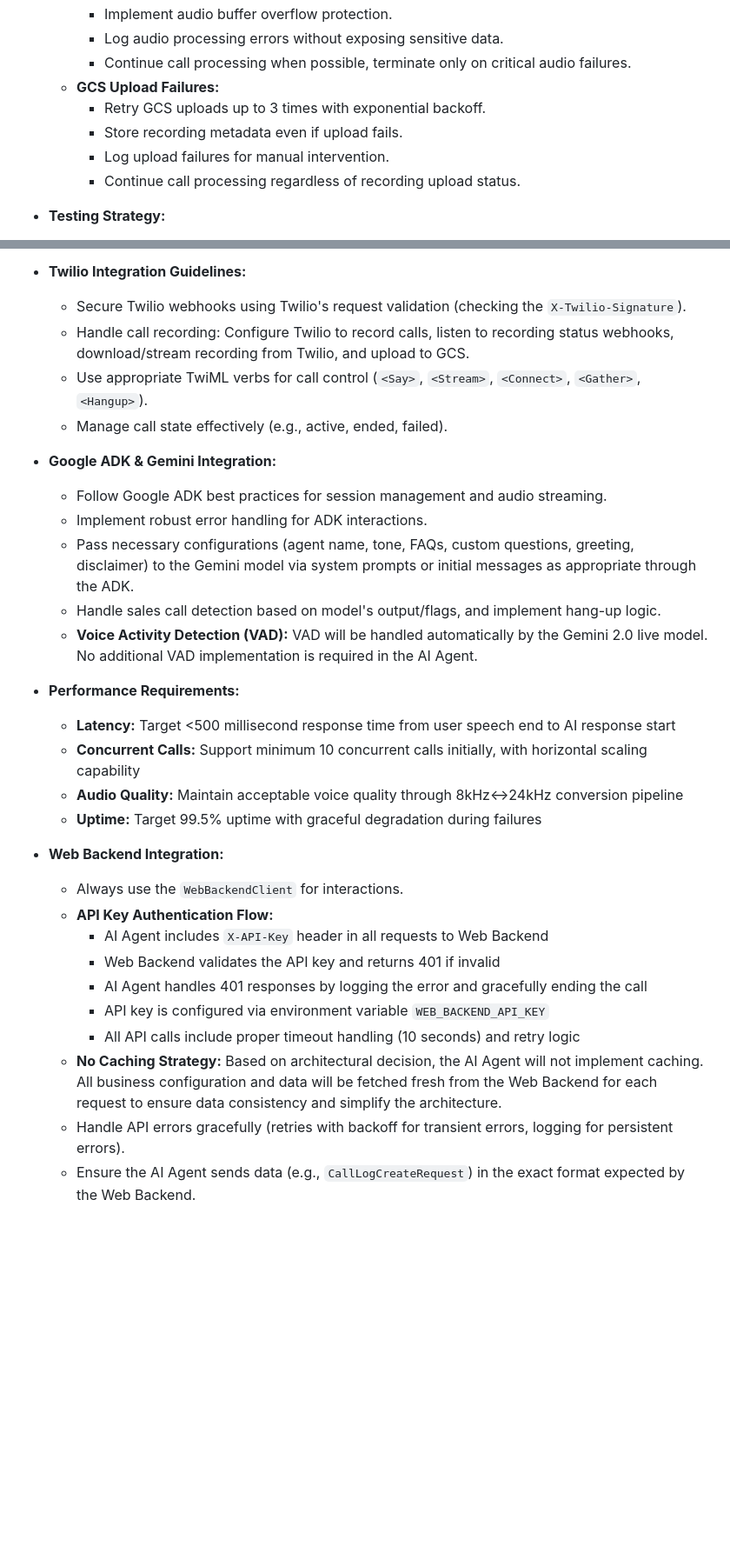
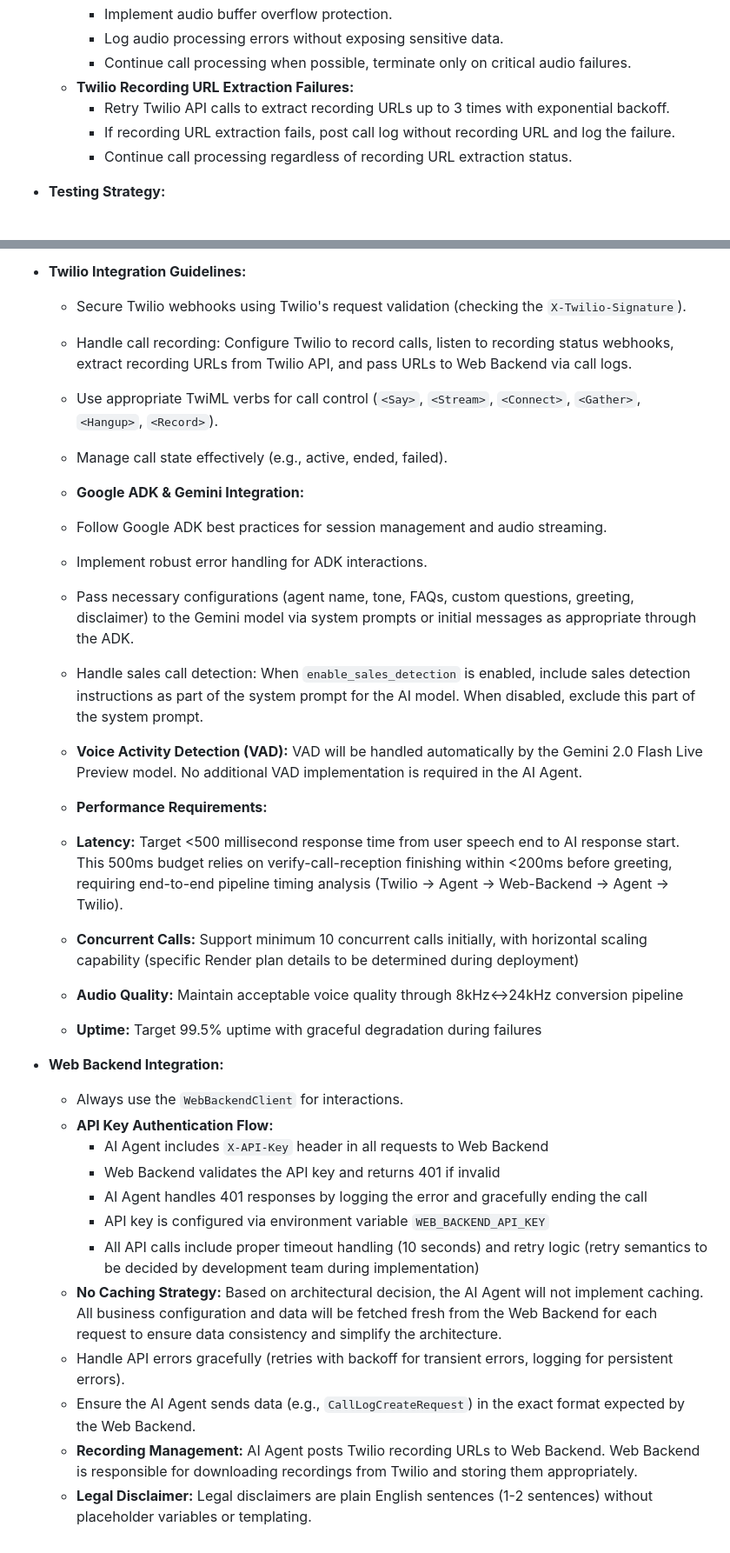
Before and after one commit to blicktz/gemini25live_twillio_call, a Markdown page: docs/aiagent_backend_docs/aiaigent_backend_TDD_phase1.md, 2 parts joined by grey strips. Shown: that part at 87% size. GitHub-like rendering; blank space fills up the shorter version.

```diff
--- a/docs/aiagent_backend_docs/aiaigent_backend_TDD_phase1.md
+++ b/docs/aiagent_backend_docs/aiaigent_backend_TDD_phase1.md
@@ -427,11 +425,10 @@ These are defined in `webbackend_api_update_specification.md`. The AI Agent will
         *   Implement audio buffer overflow protection.
         *   Log audio processing errors without exposing sensitive data.
         *   Continue call processing when possible, terminate only on critical audio failures.
-    *   **GCS Upload Failures:**
-        *   Retry GCS uploads up to 3 times with exponential backoff.
-        *   Store recording metadata even if upload fails.
-        *   Log upload failures for manual intervention.
-        *   Continue call processing regardless of recording upload status.
+    *   **Twilio Recording URL Extraction Failures:**
+        *   Retry Twilio API calls to extract recording URLs up to 3 times with exponential backoff.
+        *   If recording URL extraction fails, post call log without recording URL and log the failure.
+        *   Continue call processing regardless of recording URL extraction status.
 
 *   **Testing Strategy:**
     *   **Unit Tests (`pytest`):**
@@ -562,20 +563,20 @@ These are defined in `webbackend_api_update_specification.md`. The AI Agent will
 
 *   **Twilio Integration Guidelines:**
     *   Secure Twilio webhooks using Twilio's request validation (checking the `X-Twilio-Signature`).
-    *   Handle call recording: Configure Twilio to record calls, listen to recording status webhooks, download/stream recording from Twilio, and upload to GCS.
-    *   Use appropriate TwiML verbs for call control (`<Say>`, `<Stream>`, `<Connect>`, `<Gather>`, `<Hangup>`).
+    *   Handle call recording: Configure Twilio to record calls, listen to recording status webhooks, extract recording URLs from Twilio API, and pass URLs to Web Backend via call logs.
+    *   Use appropriate TwiML verbs for call control (`<Say>`, `<Stream>`, `<Connect>`, `<Gather>`, `<Hangup>`, `<Record>`).
     *   Manage call state effectively (e.g., active, ended, failed).
 
-*   **Google ADK & Gemini Integration:**
+    *   **Google ADK & Gemini Integration:**
     *   Follow Google ADK best practices for session management and audio streaming.
     *   Implement robust error handling for ADK interactions.
     *   Pass necessary configurations (agent name, tone, FAQs, custom questions, greeting, disclaimer) to the Gemini model via system prompts or initial messages as appropriate through the ADK.
-    *   Handle sales call detection based on model's output/flags, and implement hang-up logic.
-    *   **Voice Activity Detection (VAD):** VAD will be handled automatically by the Gemini 2.0 live model. No additional VAD implementation is required in the AI Agent.
+    *   Handle sales call detection: When `enable_sales_detection` is enabled, include sales detection instructions as part of the system prompt for the AI model. When disabled, exclude this part of the system prompt.
+    *   **Voice Activity Detection (VAD):** VAD will be handled automatically by the Gemini 2.0 Flash Live Preview model. No additional VAD implementation is required in the AI Agent.
 
-*   **Performance Requirements:**
-    *   **Latency:** Target <500 millisecond response time from user speech end to AI response start
-    *   **Concurrent Calls:** Support minimum 10 concurrent calls initially, with horizontal scaling capability
+    *   **Performance Requirements:**
+    *   **Latency:** Target <500 millisecond response time from user speech end to AI response start. This 500ms budget relies on verify-call-reception finishing within <200ms before greeting, requiring end-to-end pipeline timing analysis (Twilio → Agent → Web-Backend → Agent → Twilio).
+    *   **Concurrent Calls:** Support minimum 10 concurrent calls initially, with horizontal scaling capability (specific Render plan details to be determined during deployment)
     *   **Audio Quality:** Maintain acceptable voice quality through 8kHz↔24kHz conversion pipeline
     *   **Uptime:** Target 99.5% uptime with graceful degradation during failures
 
@@ -586,7 +587,9 @@ These are defined in `webbackend_api_update_specification.md`. The AI Agent will
         *   Web Backend validates the API key and returns 401 if invalid
         *   AI Agent handles 401 responses by logging the error and gracefully ending the call
         *   API key is configured via environment variable `WEB_BACKEND_API_KEY`
-        *   All API calls include proper timeout handling (10 seconds) and retry logic
+        *   All API calls include proper timeout handling (10 seconds) and retry logic (retry semantics to be decided by development team during implementation)
     *   **No Caching Strategy:** Based on architectural decision, the AI Agent will not implement caching. All business configuration and data will be fetched fresh from the Web Backend for each request to ensure data consistency and simplify the architecture.
     *   Handle API errors gracefully (retries with backoff for transient errors, logging for persistent errors).
     *   Ensure the AI Agent sends data (e.g., `CallLogCreateRequest`) in the exact format expected by the Web Backend.
+    *   **Recording Management:** AI Agent posts Twilio recording URLs to Web Backend. Web Backend is responsible for downloading recordings from Twilio and storing them appropriately.
+    *   **Legal Disclaimer:** Legal disclaimers are plain English sentences (1-2 sentences) without placeholder variables or templating.
```
Also changed, not shown: other parts of docs/aiagent_backend_docs/aiaigent_backend_TDD_phase1.md (+39 -37 lines), docs/aiagent_backend_docs/webbackend_api_update_specification.md (+13 -7 lines).
